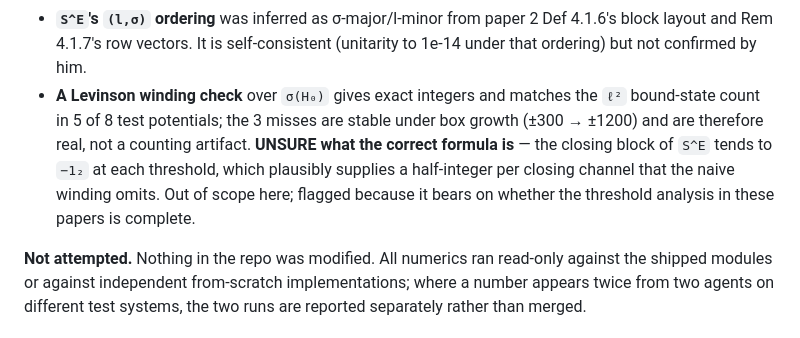
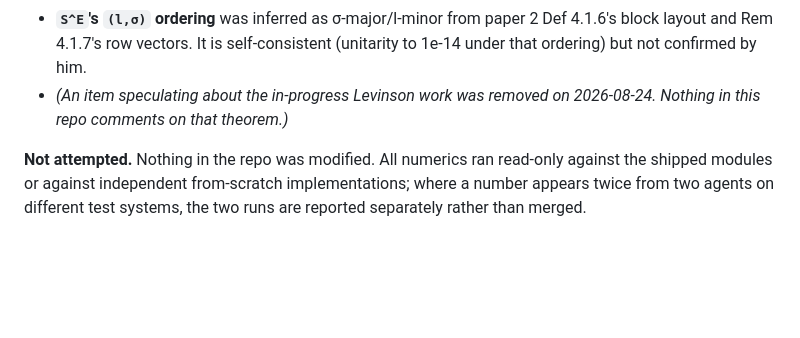
Before and after one commit to MaxwellaSchmutz/spectral_wave, a Markdown page: docs/PAPER_NOTES.md, the part around the change. Rendered like a GitHub page; blank space fills up the shorter version.

```diff
--- a/docs/PAPER_NOTES.md
+++ b/docs/PAPER_NOTES.md
@@ -420,6 +420,6 @@ Verified numerically: `z₊ = e^{−i arccos(E/2a_l)}` (`Im < 0`), `z₋ = e^{+i
 - **Paper 2 §4's `b^{E,σ}_τ` past a threshold.** Everything in §1.2.C was verified with all channels open or with a closed channel handled by my own asymptotic split — not by paper 2's own Prop 4.2.2 route.
 - **Whether the leading `σ` is meant to be folded into `f`** (§1.3.1) — that is an intent question only he can answer.
 - **`S^E`'s `(l,σ)` ordering** was inferred as σ-major/l-minor from paper 2 Def 4.1.6's block layout and Rem 4.1.7's row vectors. It is self-consistent (unitarity to 1e-14 under that ordering) but not confirmed by him.
-- **A Levinson winding check** over `σ(H₀)` gives exact integers and matches the `ℓ²` bound-state count in 5 of 8 test potentials; the 3 misses are stable under box growth (±300 → ±1200) and are therefore real, not a counting artifact. **UNSURE what the correct formula is** — the closing block of `S^E` tends to `−1₂` at each threshold, which plausibly supplies a half-integer per closing channel that the naive winding omits. Out of scope here; flagged because it bears on whether the threshold analysis in these papers is complete.
+- *(An item speculating about the in-progress Levinson work was removed on 2026-08-24. Nothing in this repo comments on that theorem.)*
 
 **Not attempted.** Nothing in the repo was modified. All numerics ran read-only against the shipped modules or against independent from-scratch implementations; where a number appears twice from two agents on different test systems, the two runs are reported separately rather than merged.
```
Also changed, not shown: docs/AUDIT.md (+2 -3 lines), docs/README.md (+9 -14 lines).
